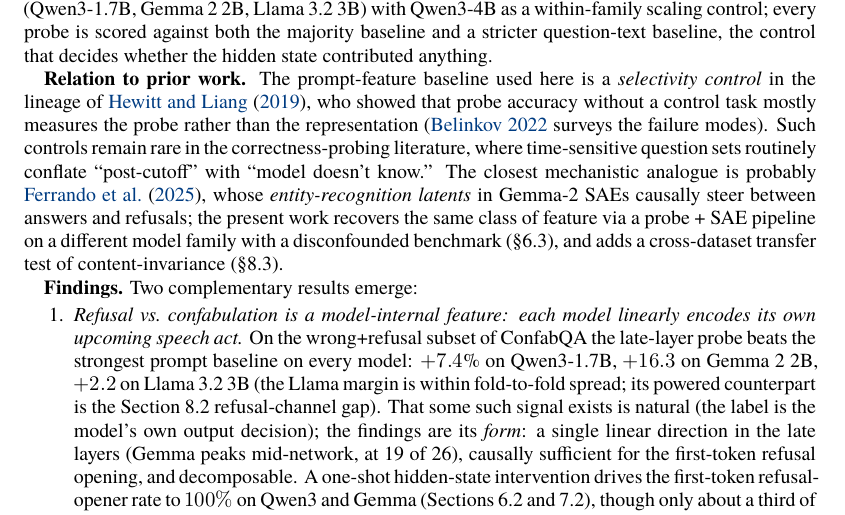
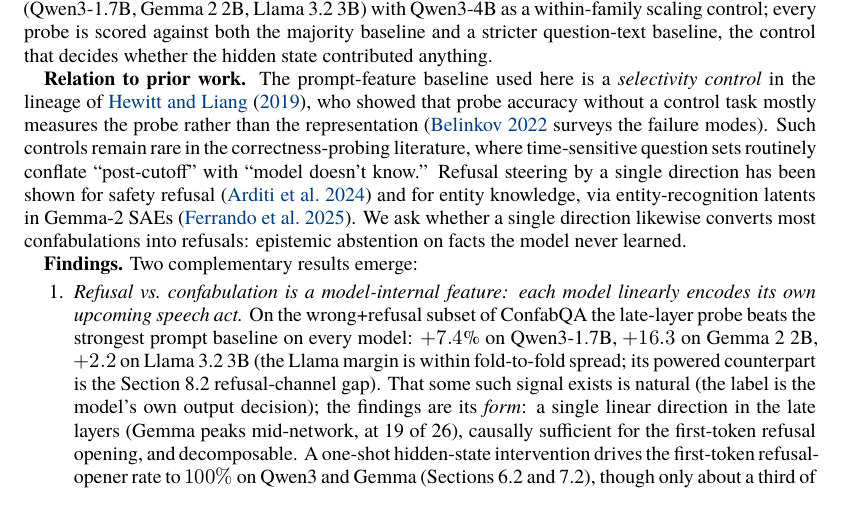
Before and after one commit to vkazei/confabqa, a LaTeX paper (tex/paper_confabqa.tex): part of page 2 of 35, cut so that both start at the same text. Compiled offline with XeLaTeX; a missing font is replaced by an installed copy or a similar font.

Commit message:
Intro: reframe Ferrando as steering precedent, not closest analogue

```diff
--- a/tex/paper_confabqa.tex
+++ b/tex/paper_confabqa.tex
@@ -87,12 +87,7 @@
 without a control task mostly measures the probe rather than the
 representation (\citealt{belinkov2022probing} surveys the failure modes). Such controls remain rare in the correctness-probing literature, where time-sensitive
 question sets routinely conflate ``post-cutoff'' with ``model doesn't
-know.'' The closest mechanistic analogue is probably \citet{ferrando2025entity},
-whose \emph{entity-recognition latents} in Gemma-2 SAEs causally steer
-between answers and refusals; the present work recovers the same class
-of feature via a probe + SAE pipeline on a different model family with a
-disconfounded benchmark (§6.3), and adds a cross-dataset transfer test
-of content-invariance (§8.3).
+know.'' Refusal steering by a single direction has been shown for safety refusal \citep{arditi2024refusal} and for entity knowledge, via entity-recognition latents in Gemma-2 SAEs \citep{ferrando2025entity}. We ask whether a single direction likewise converts most confabulations into refusals: epistemic abstention on facts the model never learned.
 
 \textbf{Findings.} Two complementary results emerge:
 
```
Also changed, not shown: paper_confabqa.pdf, 1 other file.
